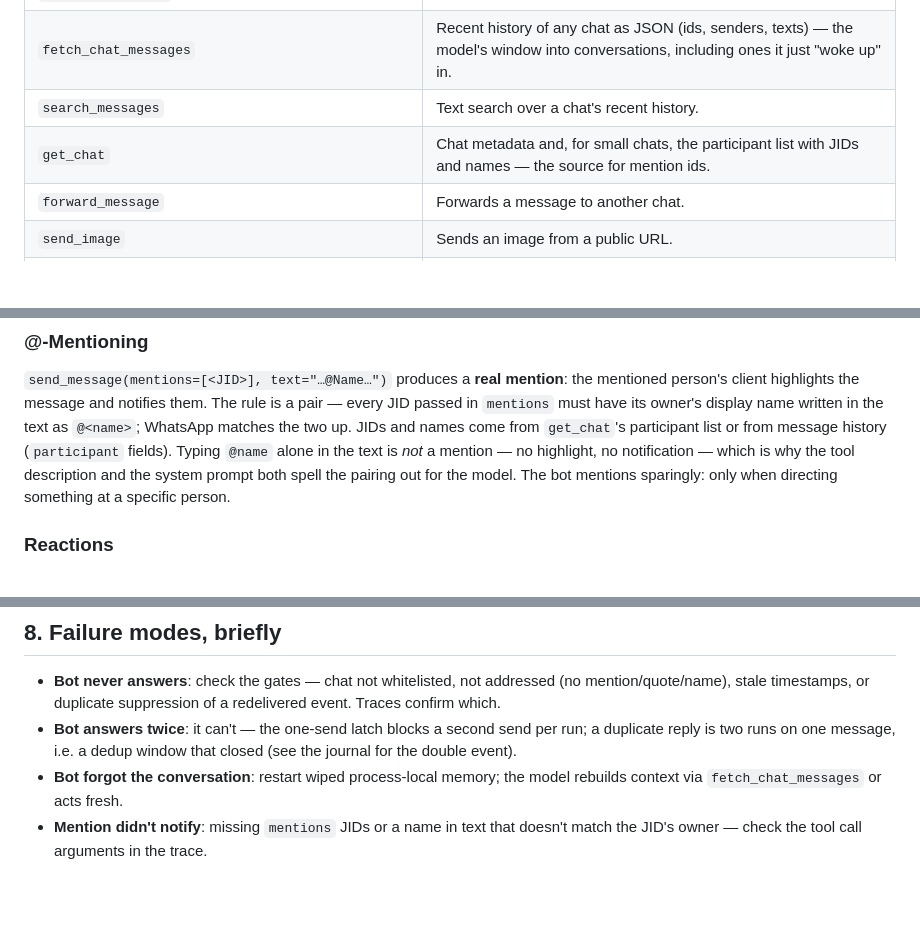
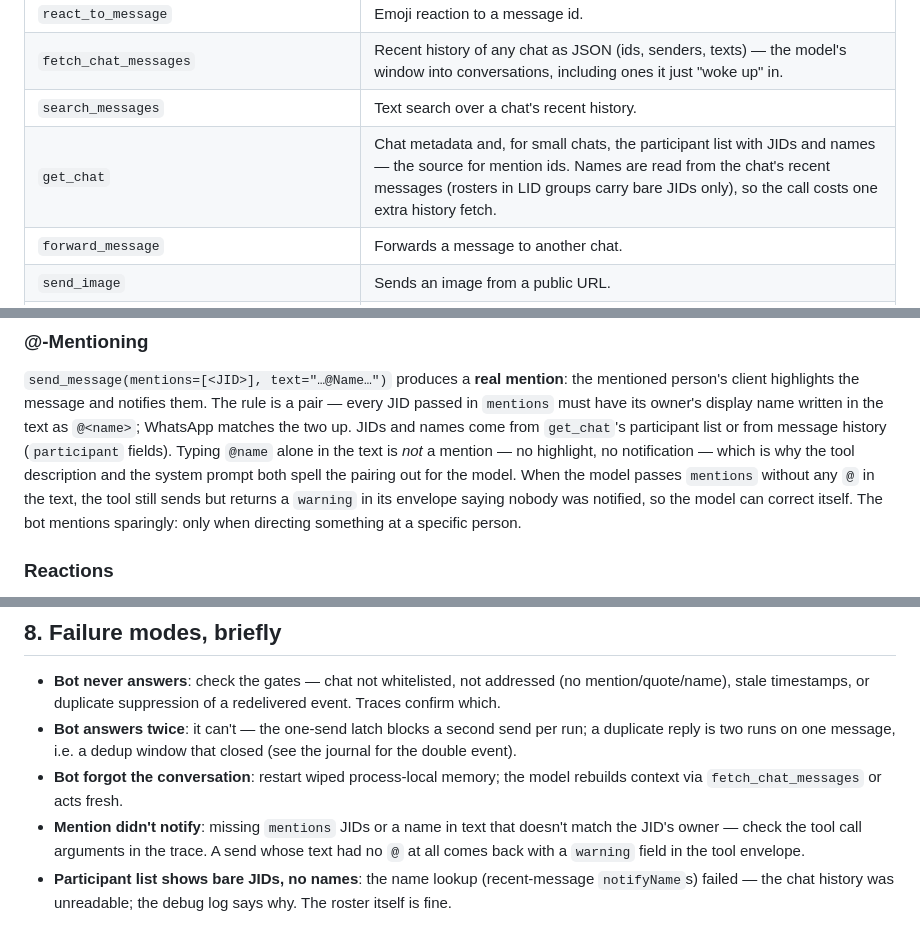
Before and after one commit to malvavisc0/wahabot, a Markdown page: docs/conversations.md, 3 parts joined by grey strips. GitHub-like rendering; blank space fills up the shorter version.

Commit message:
Document mention warning feedback and get_chat name lookup cost

```diff
--- a/docs/conversations.md
+++ b/docs/conversations.md
@@ -157,7 +157,7 @@ either says something real or says nothing at all.
 | `react_to_message` | Emoji reaction to a message id. |
 | `fetch_chat_messages` | Recent history of any chat as JSON (ids, senders, texts) — the model's window into conversations, including ones it just "woke up" in. |
 | `search_messages` | Text search over a chat's recent history. |
-| `get_chat` | Chat metadata and, for small chats, the participant list with JIDs and names — the source for mention ids. |
+| `get_chat` | Chat metadata and, for small chats, the participant list with JIDs and names — the source for mention ids. Names are read from the chat's recent messages (rosters in LID groups carry bare JIDs only), so the call costs one extra history fetch. |
 | `forward_message` | Forwards a message to another chat. |
 | `send_image` | Sends an image from a public URL. |
 | `web_search`, `visit_url`, `fetch_current_stock_price`, `get_youtube_transcript` | The outside world: metasearch, page reads, tickers, video transcripts. |
@@ -197,8 +197,11 @@ WhatsApp matches the two up. JIDs and names come from `get_chat`'s
 participant list or from message history (`participant` fields).
 Typing `@name` alone in the text is *not* a mention — no highlight,
 no notification — which is why the tool description and the system
-prompt both spell the pairing out for the model. The bot mentions
-sparingly: only when directing something at a specific person.
+prompt both spell the pairing out for the model. When the model
+passes `mentions` without any `@` in the text, the tool still sends
+but returns a `warning` in its envelope saying nobody was notified,
+so the model can correct itself. The bot mentions sparingly: only
+when directing something at a specific person.
 
 ### Reactions
 
@@ -252,4 +255,8 @@ the last good config (and logs it) rather than crashing the bot.
   the model rebuilds context via `fetch_chat_messages` or acts fresh.
 - **Mention didn't notify**: missing `mentions` JIDs or a name in text
   that doesn't match the JID's owner — check the tool call arguments
-  in the trace.
+  in the trace. A send whose text had no `@` at all comes back with a
+  `warning` field in the tool envelope.
+- **Participant list shows bare JIDs, no names**: the name lookup
+  (recent-message `notifyName`s) failed — the chat history was
+  unreadable; the debug log says why. The roster itself is fine.
```
